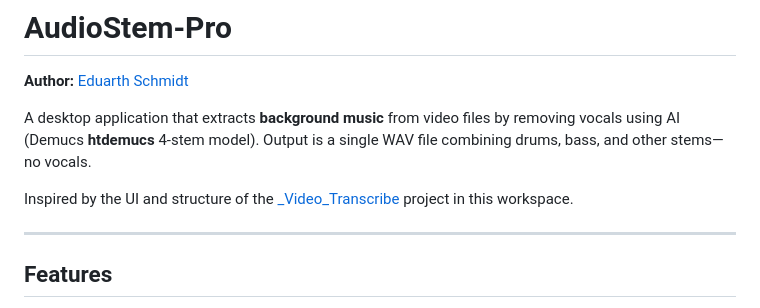
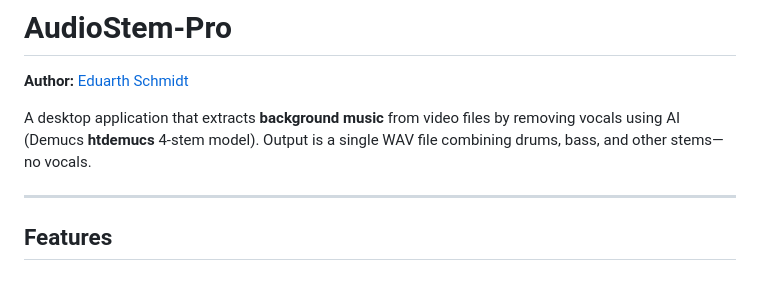
Before and after one commit to schmitanu/audiostream-pro, a Markdown page: README.md, the part around the change. Drawn GitHub-style; blank space fills up the shorter version.

```diff
--- a/README.md
+++ b/README.md
@@ -3,8 +3,6 @@
 **Author:** [Eduarth Schmidt](https://aiautomationflows.com/)
 
 A desktop application that extracts **background music** from video files by removing vocals using AI (Demucs **htdemucs** 4-stem model). Output is a single WAV file combining drums, bass, and other stems—no vocals.
-
-Inspired by the UI and structure of the [_Video_Transcribe](../_Video_Transcribe) project in this workspace.
 
 ---
 
```
